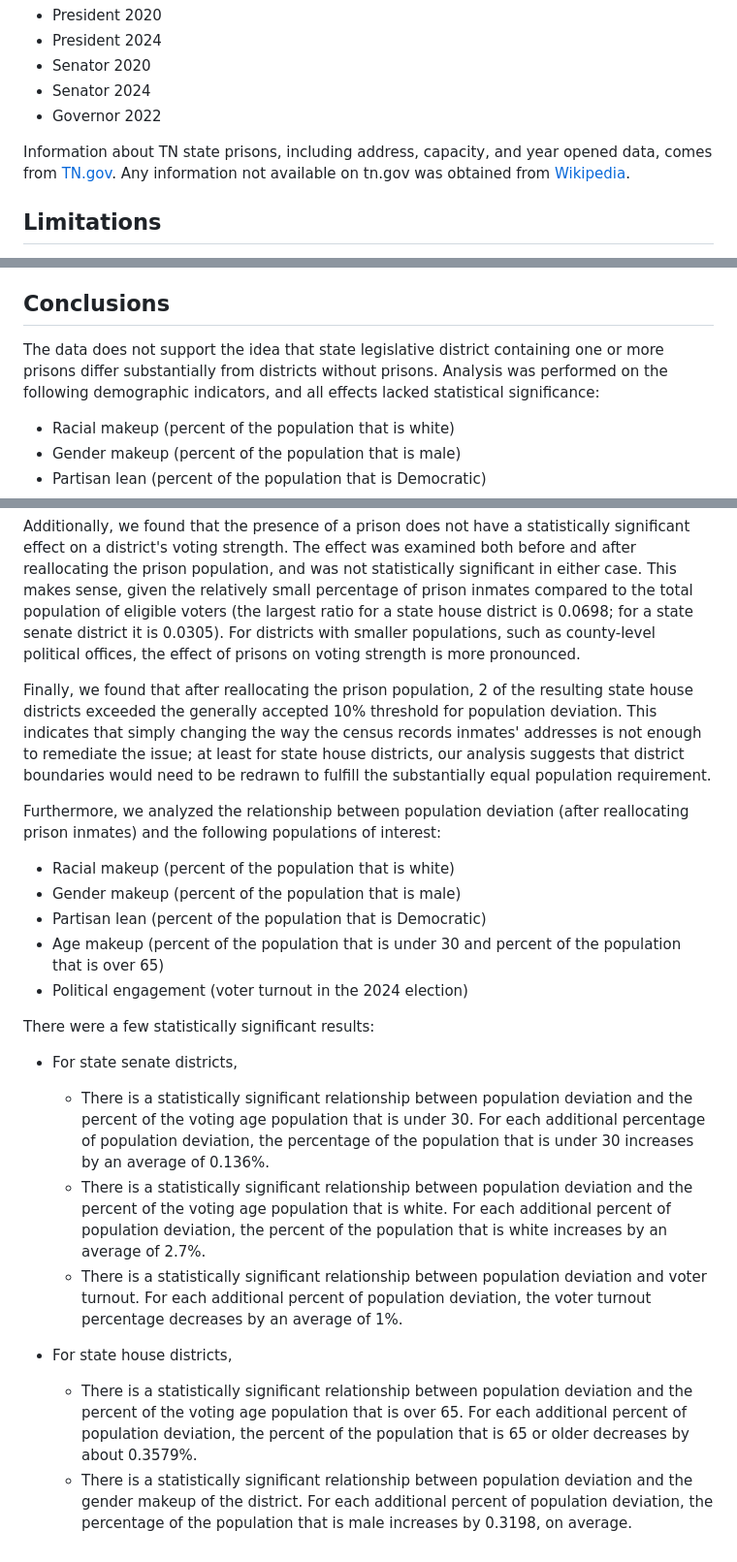
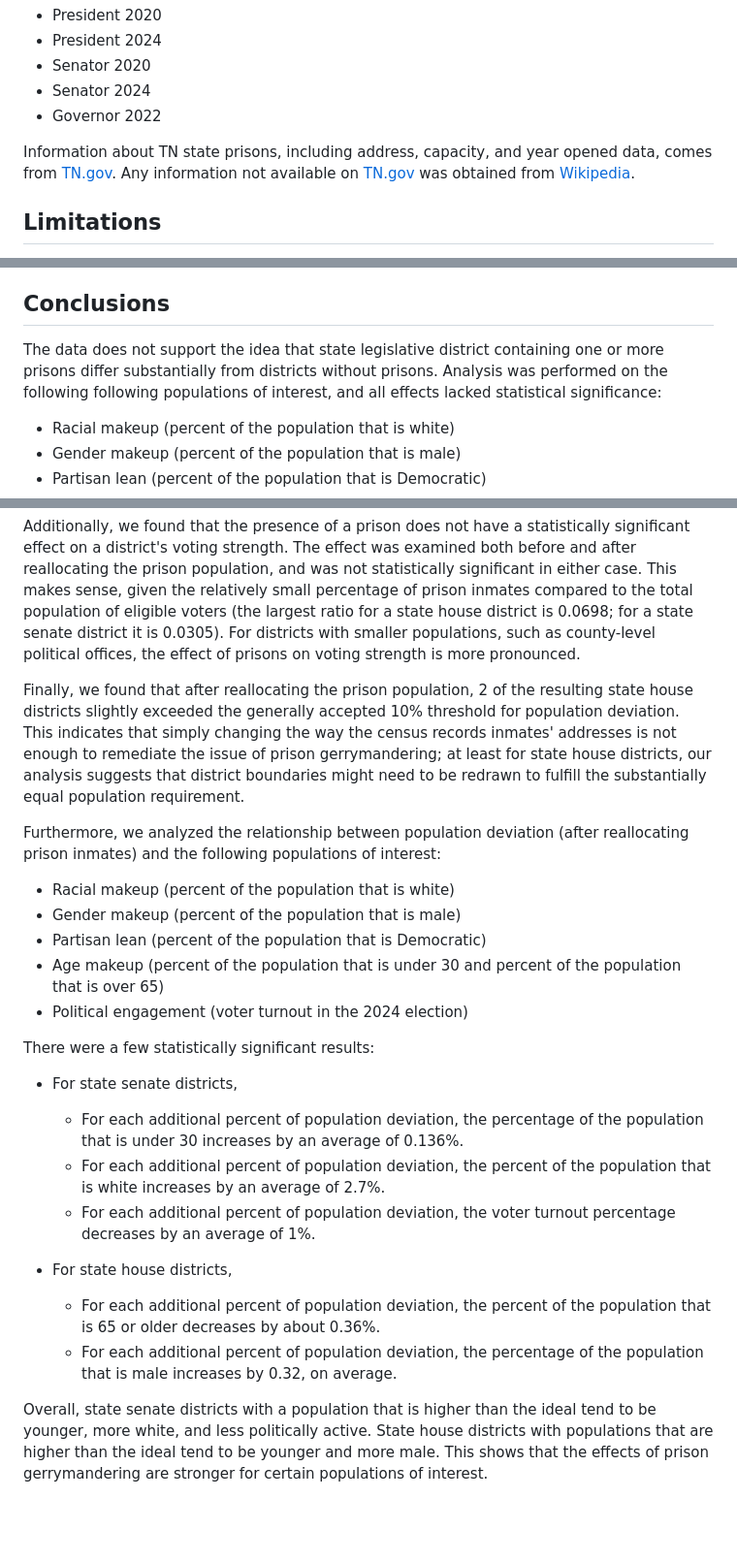
Before and after one commit to aezell314/TN_Prison_Gerrymandering, a Markdown page: README.md, 3 parts joined by grey strips. Shown at 97% size. Rendered like a GitHub page; blank space fills up the shorter version.

```diff
--- a/README.md
+++ b/README.md
@@ -51,7 +51,7 @@ Partisan data was drawn from [Dave's Redistricting](davesredistricting.org). Per
 * Senator 2024
 * Governor 2022
 
-Information about TN state prisons, including address, capacity, and year opened data, comes from [TN.gov](https://www.tn.gov/correction/state-prisons/state-prison-list.html). Any information not available on tn.gov was obtained from [Wikipedia](https://www.wikipedia.org/).
+Information about TN state prisons, including address, capacity, and year opened data, comes from [TN.gov](https://www.tn.gov/correction/state-prisons/state-prison-list.html). Any information not available on [TN.gov](https://www.tn.gov/correction/state-prisons/state-prison-list.html) was obtained from [Wikipedia](https://www.wikipedia.org/).
 
 ## Limitations
 
@@ -63,7 +63,7 @@ For district population data, we used 2023 population projections based on the 2
 
 ## Conclusions
 
-The data does not support the idea that state legislative district containing one or more prisons differ substantially from districts without prisons. Analysis was performed on the following demographic indicators, and all effects lacked statistical significance:
+The data does not support the idea that state legislative district containing one or more prisons differ substantially from districts without prisons. Analysis was performed on the following following populations of interest, and all effects lacked statistical significance:
 * Racial makeup (percent of the population that is white)
 * Gender makeup (percent of the population that is male)
 * Partisan lean (percent of the population that is Democratic)
@@ -72,7 +72,7 @@ The data does not support the idea that state legislative district containing on
 
 Additionally, we found that the presence of a prison does not have a statistically significant effect on a district's voting strength. The effect was examined both before and after reallocating the prison population, and was not statistically significant in either case. This makes sense, given the relatively small percentage of prison inmates compared to the total population of eligible voters (the largest ratio for a state house district is 0.0698; for a state senate district it is 0.0305). For districts with smaller populations, such as county-level political offices, the effect of prisons on voting strength is more pronounced.
 
-Finally, we found that after reallocating the prison population, 2 of the resulting state house districts exceeded the generally accepted 10% threshold for population deviation. This indicates that simply changing the way the census records inmates' addresses is not enough to remediate the issue; at least for state house districts, our analysis suggests that district boundaries would need to be redrawn to fulfill the substantially equal population requirement.
+Finally, we found that after reallocating the prison population, 2 of the resulting state house districts slightly exceeded the generally accepted 10% threshold for population deviation. This indicates that simply changing the way the census records inmates' addresses is not enough to remediate the issue of prison gerrymandering; at least for state house districts, our analysis suggests that district boundaries might need to be redrawn to fulfill the substantially equal population requirement.
 
 Furthermore, we analyzed the relationship between population deviation (after reallocating prison inmates) and the following populations of interest:
 * Racial makeup (percent of the population that is white)
@@ -83,10 +83,12 @@ Furthermore, we analyzed the relationship between population deviation (after re
 
 There were a few statistically significant results:
 * For state senate districts,
-  * There is a statistically significant relationship between population deviation and the percent of the voting age population that is under 30. For each additional percentage of population deviation, the percentage of the population that is under 30 increases by an average of 0.136%.
-  * There is a statistically significant relationship between population deviation and the percent of the voting age population that is white. For each additional percent of population deviation, the percent of the population that is white increases by an average of 2.7%.
-  * There is a statistically significant relationship between population deviation and voter turnout. For each additional percent of population deviation, the voter turnout percentage decreases by an average of 1%.
+  * For each additional percent of population deviation, the percentage of the population that is under 30 increases by an average of 0.136%.
+  * For each additional percent of population deviation, the percent of the population that is white increases by an average of 2.7%.
+  * For each additional percent of population deviation, the voter turnout percentage decreases by an average of 1%.
 
 * For state house districts,
-  * There is a statistically significant relationship between population deviation and the percent of the voting age population that is over 65. For each additional percent of population deviation, the percent of the population that is 65 or older decreases by about 0.3579%.
-  * There is a statistically significant relationship between population deviation and the gender makeup of the district. For each additional percent of population deviation, the percentage of the population that is male increases by 0.3198, on average.
+  * For each additional percent of population deviation, the percent of the population that is 65 or older decreases by about 0.36%.
+  * For each additional percent of population deviation, the percentage of the population that is male increases by 0.32, on average.
+
+Overall, state senate districts with a population that is higher than the ideal tend to be younger, more white, and less politically active. State house districts with populations that are higher than the ideal tend to be younger and more male. This shows that the effects of prison gerrymandering are stronger for certain populations of interest.
```
Also changed, not shown: other parts of README.md (+3 -3 lines).
